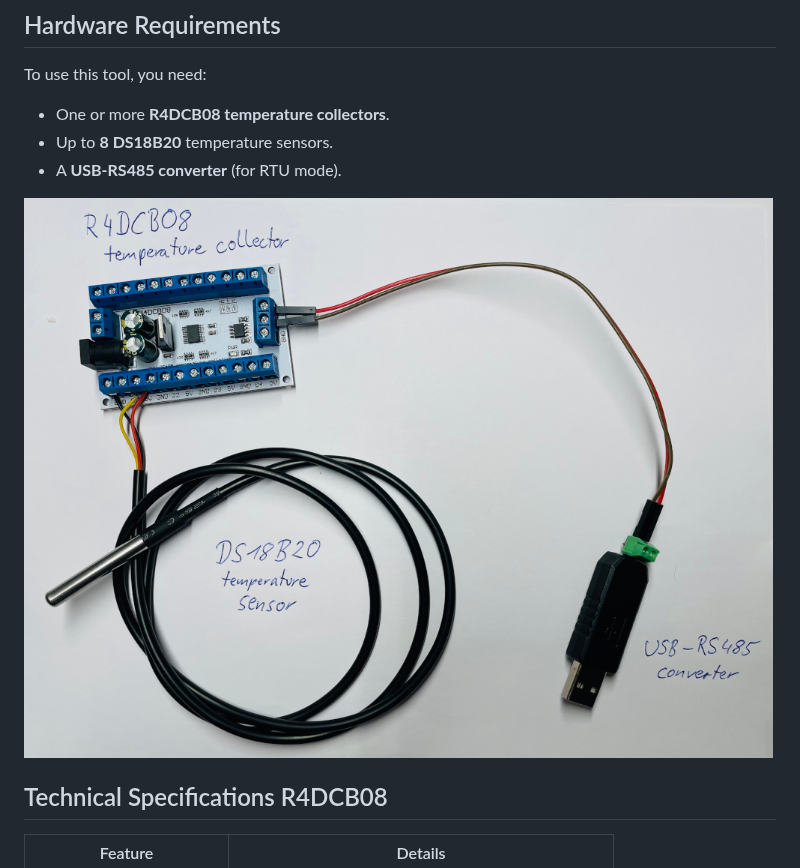
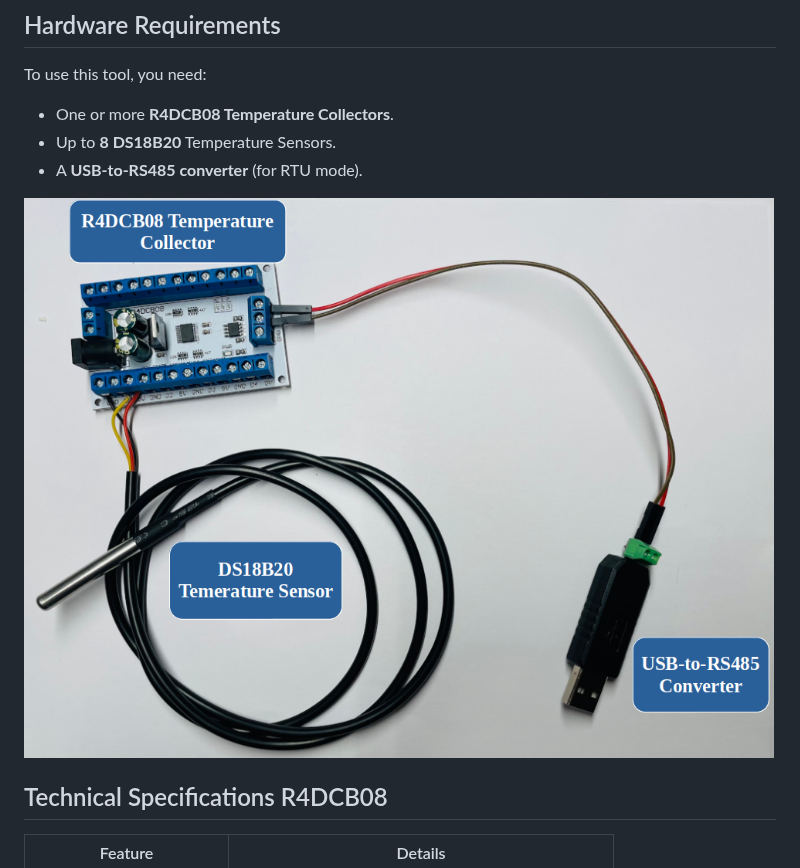
Before and after one commit to acpiccolo/R4DCB08-Temperature-Collector, a Markdown page: README.md, the part around one of its changes. Rendered like a GitHub page; pictures changed too: images/r4dcb08.png.

```diff
--- a/README.md
+++ b/README.md
@@ -18,7 +18,7 @@ This Rust project enables communication with an **R4DCB08 temperature collector*
 
 ## Hardware Requirements
 To use this tool, you need:
-- One or more **R4DCB08 temperature collectors**.
-- Up to **8 DS18B20** temperature sensors.
-- A **USB-RS485 converter** (for RTU mode).
+- One or more **R4DCB08 Temperature Collectors**.
+- Up to **8 DS18B20** Temperature Sensors.
+- A **USB-to-RS485 converter** (for RTU mode).
 
```
Also changed, not shown: other parts of README.md (+1 -1 lines), 6 other files.
